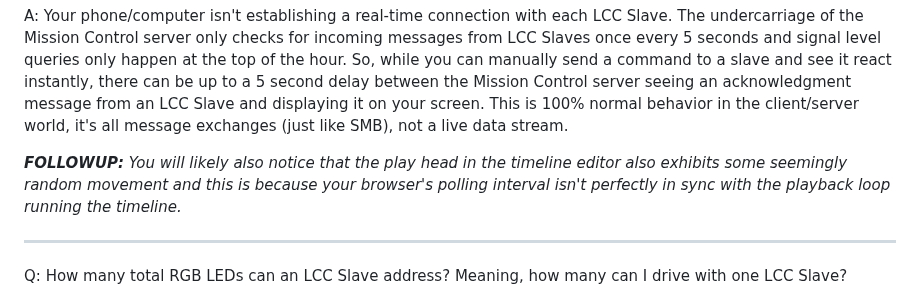
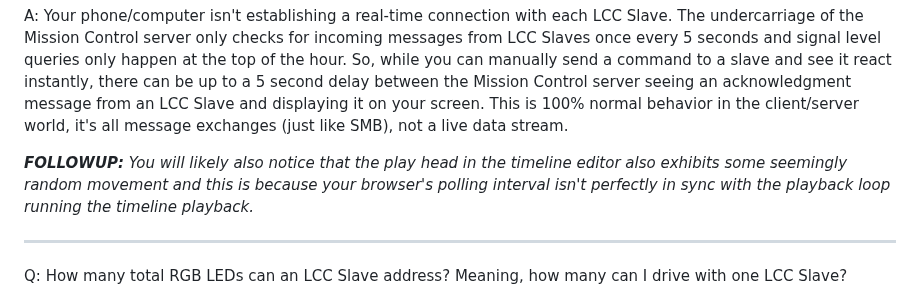
Before and after one commit to larry-athey/larrys-cmd-ctrl, a Markdown page: Instructions/FAQ.md, the part around the change. Rendered like a GitHub page.

```diff
--- a/Instructions/FAQ.md
+++ b/Instructions/FAQ.md
@@ -34,7 +34,7 @@ Q: Why does it appear that sometimes there is a delay in what appears on the Mis
 
 A: Your phone/computer isn't establishing a real-time connection with each LCC Slave. The undercarriage of the Mission Control server only checks for incoming messages from LCC Slaves once every 5 seconds and signal level queries only happen at the top of the hour. So, while you can manually send a command to a slave and see it react instantly, there can be up to a 5 second delay between the Mission Control server seeing an acknowledgment message from an LCC Slave and displaying it on your screen. This is 100% normal behavior in the client/server world, it's all message exchanges (just like SMB), not a live data stream.
 
-_**FOLLOWUP:** You will likely also notice that the play head in the timeline editor also exhibits some seemingly random movement and this is because your browser's polling interval isn't perfectly in sync with the playback loop running the timeline._
+_**FOLLOWUP:** You will likely also notice that the play head in the timeline editor also exhibits some seemingly random movement and this is because your browser's polling interval isn't perfectly in sync with the playback loop running the timeline playback._
 
 ---
 
```
